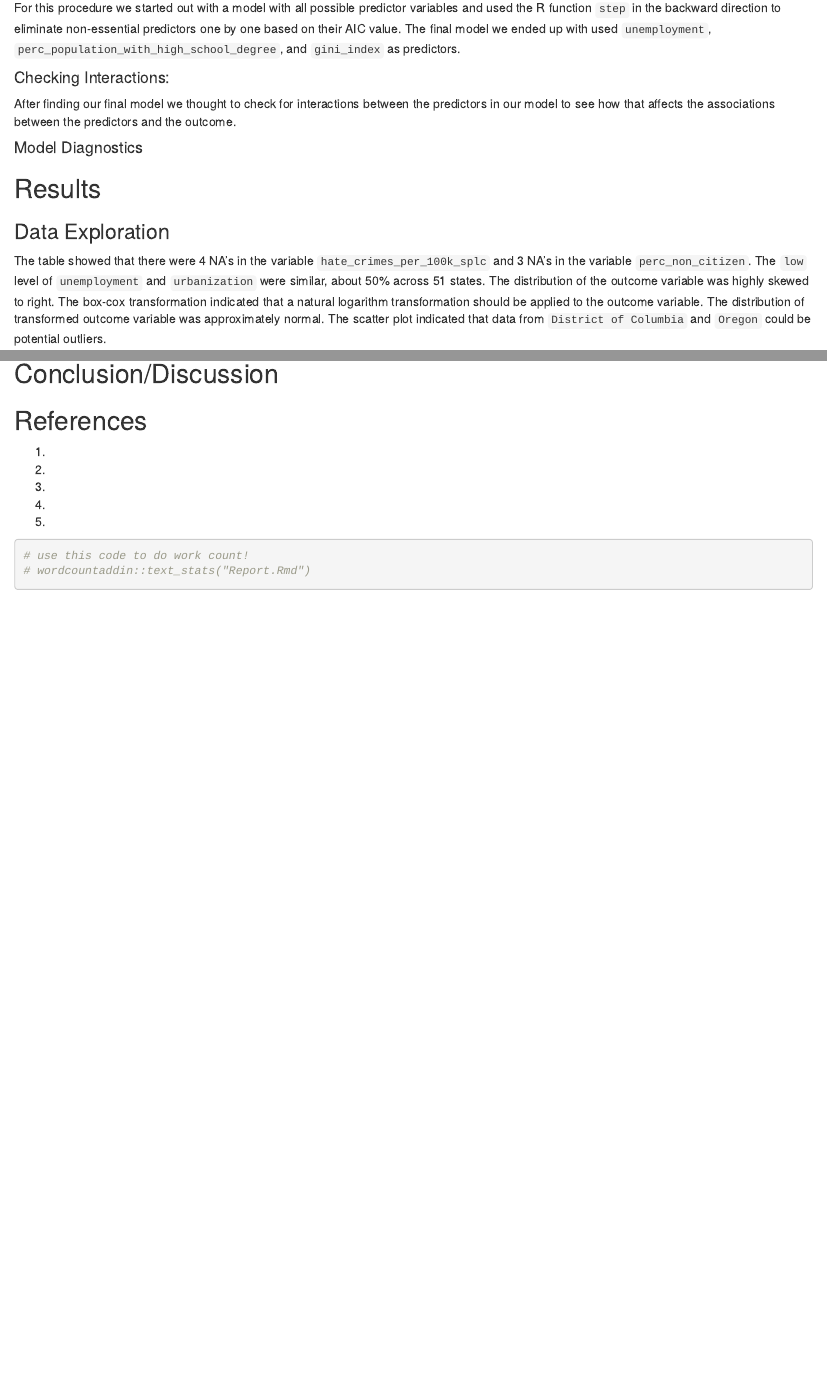
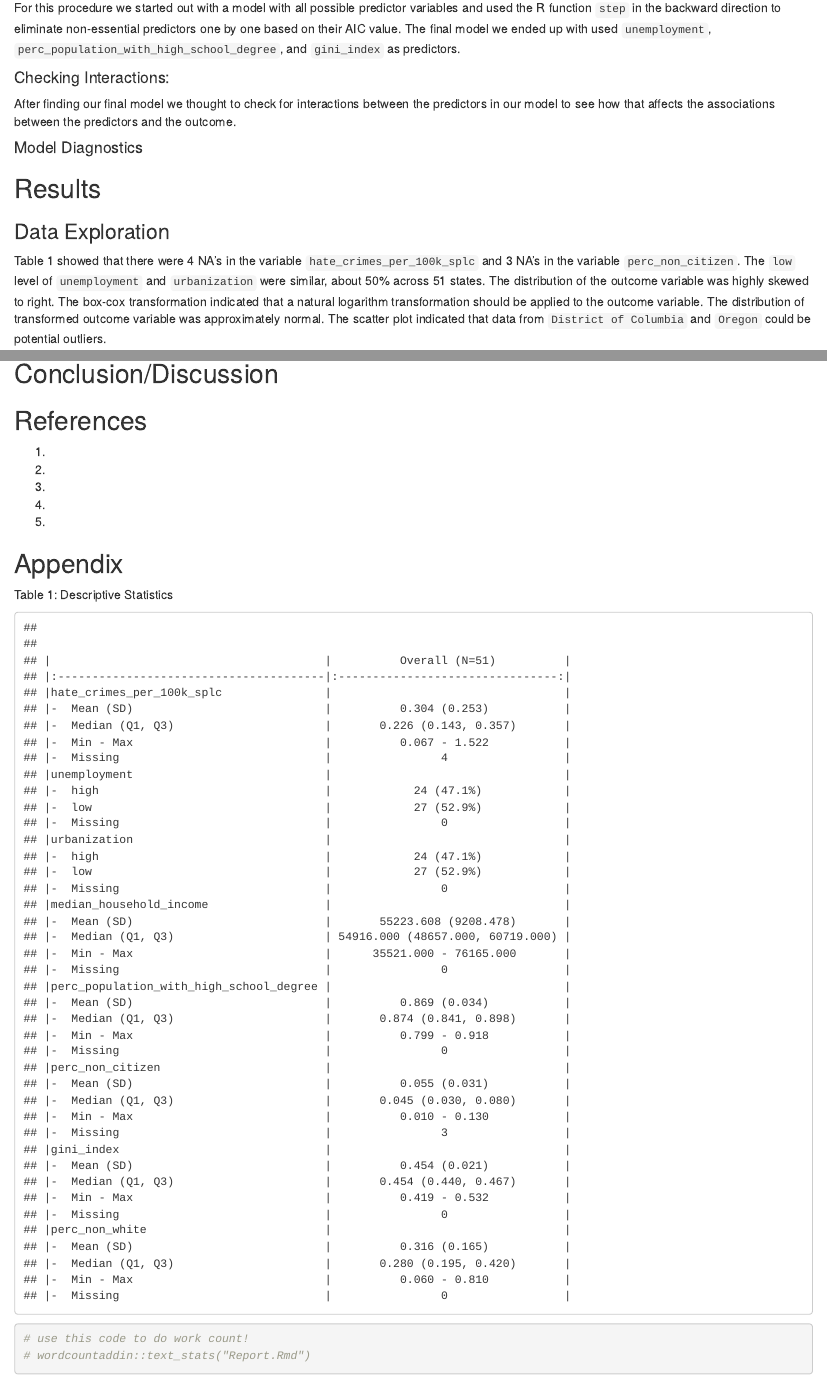
Before and after one commit to asingh100/methods_project, an R Markdown document (Report.Rmd): the page in a window 1100 px wide, from 1280 px down, and a second part further down, joined at a grey line. Rendered offline with R 4.5, knitr and Pandoc, with nearby package versions; drawn as R Markdown's standard HTML page in place of the format the file asks for; some code elsewhere in the file could not run offline.

Commit message:
add table 1 to appendix

````diff
--- a/Report.Rmd
+++ b/Report.Rmd
@@ -70,7 +70,7 @@ After finding our final model we thought to check for interactions between the p
 
 ## Results
 ### Data Exploration
-The table showed that there were 4 NA’s in the variable `hate_crimes_per_100k_splc` and 3 NA’s in the variable `perc_non_citizen`. The `low` level of `unemployment` and `urbanization` were similar, about 50% across 51 states. The distribution of the outcome variable was highly skewed to right. The box-cox transformation indicated that a natural logarithm transformation should be applied to the outcome variable. The distribution of transformed outcome variable was approximately normal. The scatter plot indicated that data from `District of Columbia` and `Oregon` could be potential outliers.
+Table 1 showed that there were 4 NA’s in the variable `hate_crimes_per_100k_splc` and 3 NA’s in the variable `perc_non_citizen`. The `low` level of `unemployment` and `urbanization` were similar, about 50% across 51 states. The distribution of the outcome variable was highly skewed to right. The box-cox transformation indicated that a natural logarithm transformation should be applied to the outcome variable. The distribution of transformed outcome variable was approximately normal. The scatter plot indicated that data from `District of Columbia` and `Oregon` could be potential outliers.
 
 ### Modeling
 
@@ -154,6 +154,35 @@ Next, we did a stratified analysis to further explore these interactions. From t
 
 5.
 
+## Appendix
+Table 1: Descriptive Statistics
+```{r, echo = FALSE, warning = FALSE, message = FALSE}
+crime_df =
+  read_csv("data/HateCrimes.csv") %>%
+  mutate(
+    unemployment = factor(unemployment),
+    urbanization = factor(urbanization),
+    hate_crimes_per_100k_splc = as.numeric(hate_crimes_per_100k_splc)
+  )
+
+my_controls =  tableby.control(
+               total = F,
+               test=F,
+               numeric.stats = c("meansd", "medianq1q3", "range", "Nmiss2"),
+               cat.stats = c("countpct", "Nmiss2"),
+               stats.labels = list(
+               meansd = "Mean (SD)",
+               medianq1q3 = "Median (Q1, Q3)",
+               range = "Min - Max",
+               Nmiss2 = "Missing",
+               countpct = "N (%)"))
+
+tab = tableby( ~ hate_crimes_per_100k_splc + unemployment + urbanization + median_household_income +   perc_population_with_high_school_degree + perc_non_citizen + gini_index + perc_non_white,
+               data = crime_df,
+               control = my_controls)
+
+summary(tab, text = T)
+```
 
 
 ```{r word count}
````
Also changed, not shown: 1 other file.
